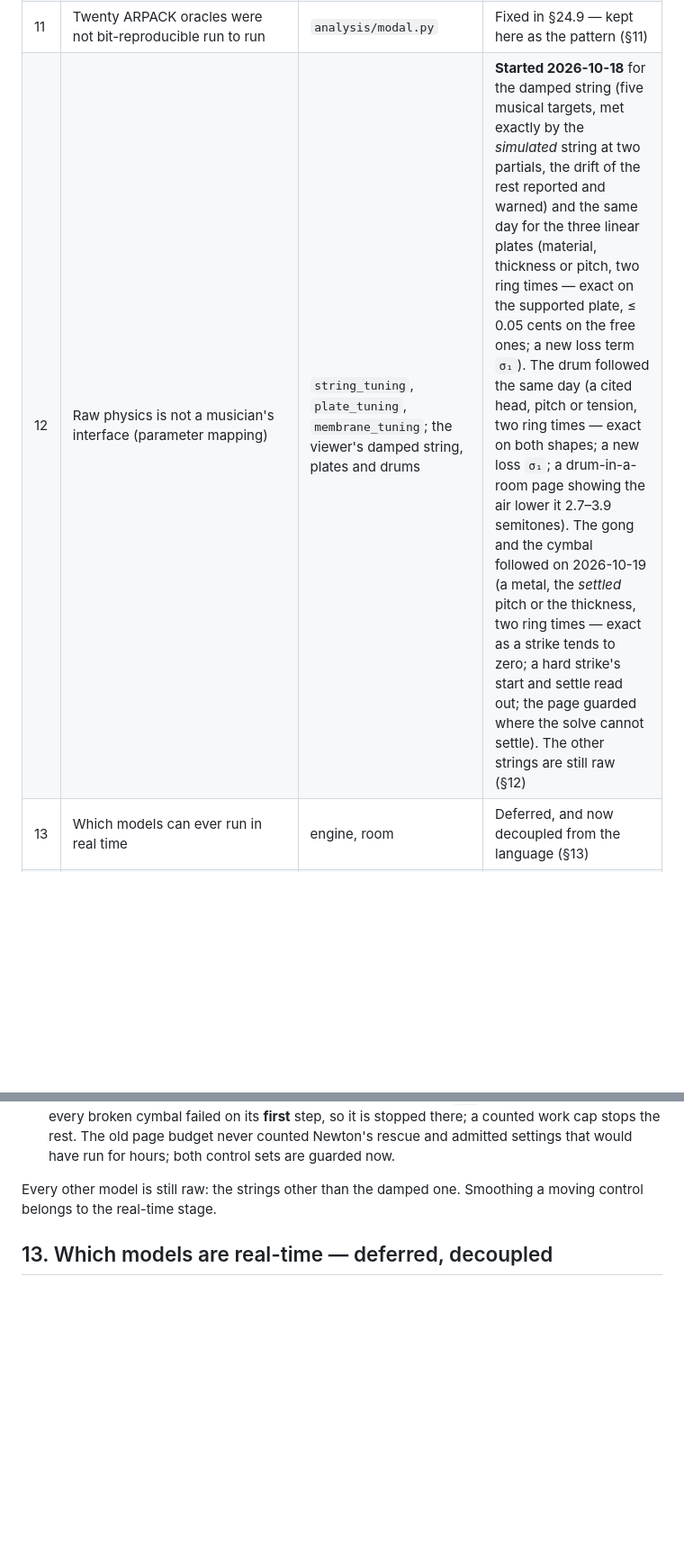
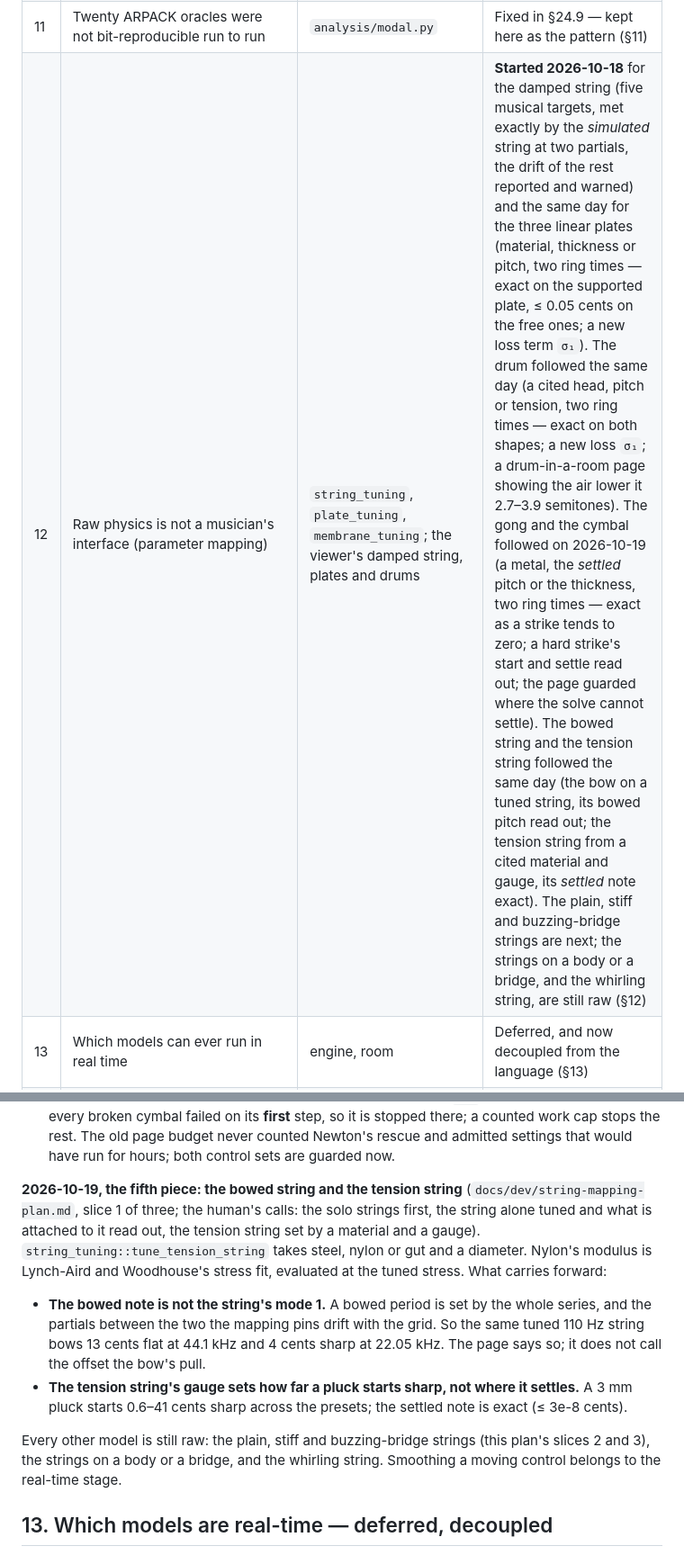
Before and after one commit to BoykoNeov/physsynth, a Markdown page: docs/dev/scientific-hurdles.md, 2 parts joined by grey strips. Shown at 90% size. GitHub-like rendering; blank space fills up the shorter version.

Commit message:
docs(hurdles): parameter mapping, the fifth piece — the bowed string and the tension string
Co-Authored-By: Claude Opus 5.5 <noreply@anthropic.com>
Claude-Session: https://claude.ai/code/session_01CzZLvztYR383eanc4Jmce2

```diff
--- a/docs/dev/scientific-hurdles.md
+++ b/docs/dev/scientific-hurdles.md
@@ -29,7 +29,7 @@
 | 9 | The conserved total is blind to a wrong coupling constant; `radiated == injected` is blind to half of them | every coupled scene | Accounted for — three detectors, jointly (§9) |
 | 10 | Aliasing around every nonlinearity | bow, reed, mallet, VK plate, both nonlinear strings | Mitigated by oversampling; no anti-aliased scheme (§10) |
 | 11 | Twenty ARPACK oracles were not bit-reproducible run to run | `analysis/modal.py` | Fixed in §24.9 — kept here as the pattern (§11) |
-| 12 | Raw physics is not a musician's interface (parameter mapping) | `string_tuning`, `plate_tuning`, `membrane_tuning`; the viewer's damped string, plates and drums | **Started 2026-10-18** for the damped string (five musical targets, met exactly by the *simulated* string at two partials, the drift of the rest reported and warned) and the same day for the three linear plates (material, thickness or pitch, two ring times — exact on the supported plate, ≤ 0.05 cents on the free ones; a new loss term `σ₁`). The drum followed the same day (a cited head, pitch or tension, two ring times — exact on both shapes; a new loss `σ₁`; a drum-in-a-room page showing the air lower it 2.7–3.9 semitones). The gong and the cymbal followed on 2026-10-19 (a metal, the *settled* pitch or the thickness, two ring times — exact as a strike tends to zero; a hard strike's start and settle read out; the page guarded where the solve cannot settle). The other strings are still raw (§12) |
+| 12 | Raw physics is not a musician's interface (parameter mapping) | `string_tuning`, `plate_tuning`, `membrane_tuning`; the viewer's damped string, plates and drums | **Started 2026-10-18** for the damped string (five musical targets, met exactly by the *simulated* string at two partials, the drift of the rest reported and warned) and the same day for the three linear plates (material, thickness or pitch, two ring times — exact on the supported plate, ≤ 0.05 cents on the free ones; a new loss term `σ₁`). The drum followed the same day (a cited head, pitch or tension, two ring times — exact on both shapes; a new loss `σ₁`; a drum-in-a-room page showing the air lower it 2.7–3.9 semitones). The gong and the cymbal followed on 2026-10-19 (a metal, the *settled* pitch or the thickness, two ring times — exact as a strike tends to zero; a hard strike's start and settle read out; the page guarded where the solve cannot settle). The bowed string and the tension string followed the same day (the bow on a tuned string, its bowed pitch read out; the tension string from a cited material and gauge, its *settled* note exact). The plain, stiff and buzzing-bridge strings are next; the strings on a body or a bridge, and the whirling string, are still raw (§12) |
 | 13 | Which models can ever run in real time | engine, room | Deferred, and now decoupled from the language (§13) |
 | 14 | `piston_radiation_resistance`'s `ka < 1e-8` series threshold was about three decades too small: just above it the direct form cancelled catastrophically and was 544% wrong | `core/radiation.py` | **Fixed 2026-09-03** — three Taylor terms below `ka = 3e-2`; worst error 5.24 → 6.7e-13 (§14) |
 | 15 | No model states where its own answer stops being in tune, and the boundary is much lower than anyone assumed | every resonator | **Measured 2026-09-06** — two families with opposite signs (implicit errors compound into a hard floor at ~8% of the grid; explicit errors cancel at the magic Courant number), the plate is space-limited at every `fs` the suite uses, and the membrane's ceiling cancellation is **diagonal-only**; the 2-D plate's band was **derived 2026-09-07** by splitting its spectrum by mode family, the **orthotropic** plate measured the same day — one floor in mode index, per-direction only in hertz — and the **membrane's block** the same day too: the 2-D CFL ceiling **is** the minimum over the spectrum of each mode's own cancellation Courant number, so no mode is ever sharp, and a block's worst corner **flips** below the ceiling for every block — the plate's corner rule is inverted on a membrane, not weakened (§15) |
@@ -618,7 +618,22 @@ gong takes. What carries forward:
   stops the rest. The old page budget never counted Newton's rescue and admitted settings that
   would have run for hours; both control sets are guarded now.
 
-Every other model is still raw: the strings other than the damped one. Smoothing a moving
+**2026-10-19, the fifth piece: the bowed string and the tension string**
+(`docs/dev/string-mapping-plan.md`, slice 1 of three; the human's calls: the solo strings first,
+the string alone tuned and what is attached to it read out, the tension string set by a material
+and a gauge). `string_tuning::tune_tension_string` takes steel, nylon or gut and a diameter.
+Nylon's modulus is Lynch-Aird and Woodhouse's stress fit, evaluated at the tuned stress. What
+carries forward:
+
+- **The bowed note is not the string's mode 1.** A bowed period is set by the whole series, and
+  the partials between the two the mapping pins drift with the grid. So the same tuned 110 Hz
+  string bows 13 cents flat at 44.1 kHz and 4 cents sharp at 22.05 kHz. The page says so; it does
+  not call the offset the bow's pull.
+- **The tension string's gauge sets how far a pluck starts sharp, not where it settles.** A 3 mm
+  pluck starts 0.6–41 cents sharp across the presets; the settled note is exact (≤ 3e-8 cents).
+
+Every other model is still raw: the plain, stiff and buzzing-bridge strings (this plan's slices 2
+and 3), the strings on a body or a bridge, and the whirling string. Smoothing a moving
 control belongs to the real-time stage.
 
 ## 13. Which models are real-time — deferred, decoupled
```
